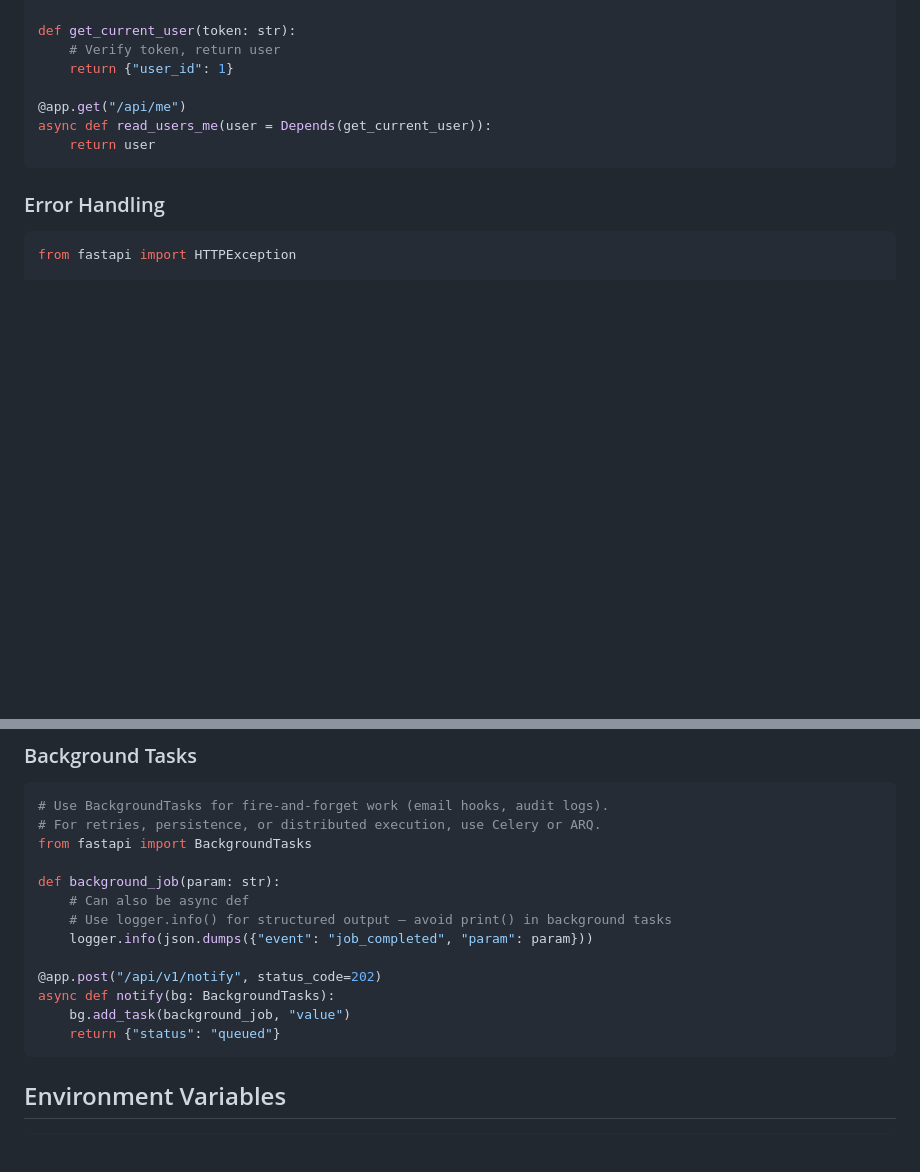
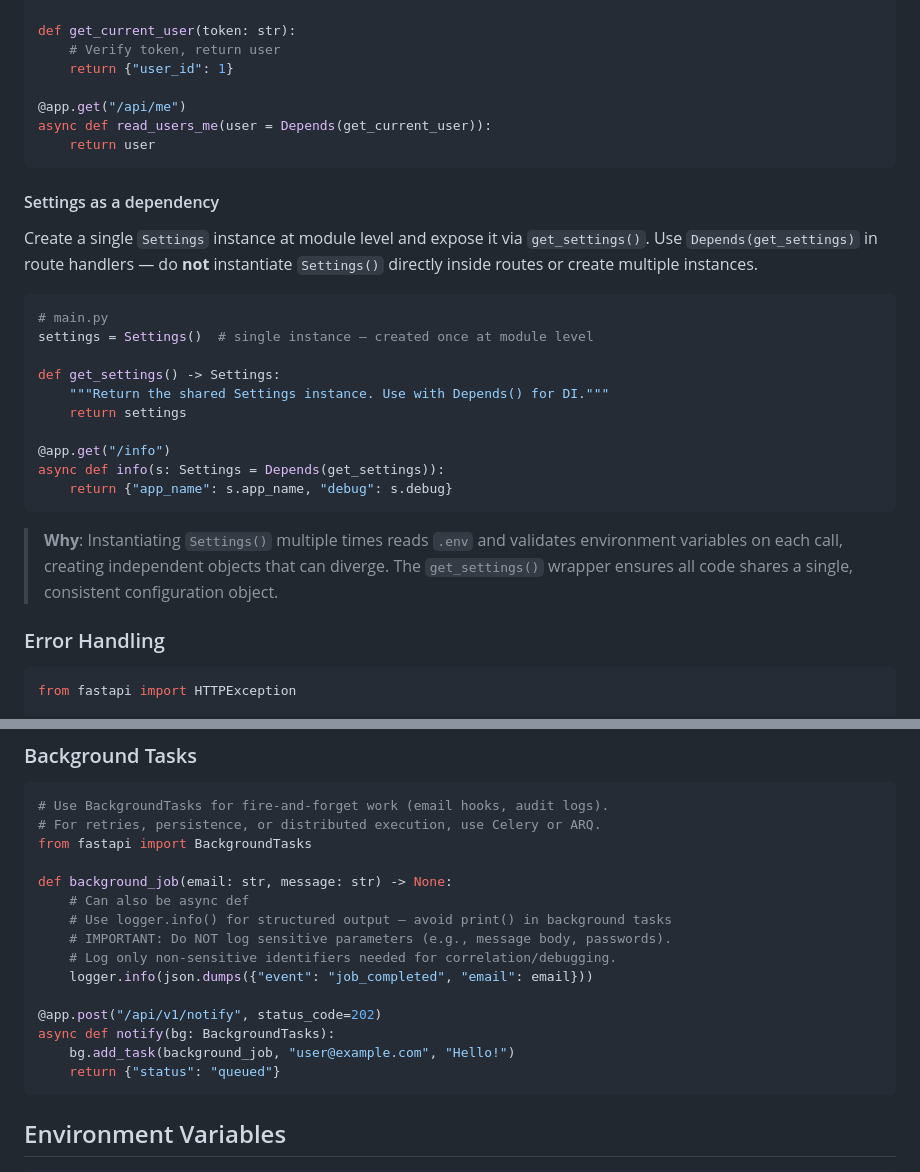
Before and after one commit to digifyno/starter-python-api, a Markdown page: CLAUDE.md, 2 parts joined by grey strips. Rendered like a GitHub page; blank space fills up the shorter version.

Commit message:
docs: update CLAUDE.md for get_settings() singleton pattern and notification log privacy

````diff
--- a/CLAUDE.md
+++ b/CLAUDE.md
@@ -153,6 +153,25 @@ async def read_users_me(user = Depends(get_current_user)):
     return user
 ```
 
+#### Settings as a dependency
+
+Create a single `Settings` instance at module level and expose it via `get_settings()`. Use `Depends(get_settings)` in route handlers — do **not** instantiate `Settings()` directly inside routes or create multiple instances.
+
+```python
+# main.py
+settings = Settings()  # single instance — created once at module level
+
+def get_settings() -> Settings:
+    """Return the shared Settings instance. Use with Depends() for DI."""
+    return settings
+
+@app.get("/info")
+async def info(s: Settings = Depends(get_settings)):
+    return {"app_name": s.app_name, "debug": s.debug}
+```
+
+> **Why**: Instantiating `Settings()` multiple times reads `.env` and validates environment variables on each call, creating independent objects that can diverge. The `get_settings()` wrapper ensures all code shares a single, consistent configuration object.
+
 ### Error Handling
 ```python
 from fastapi import HTTPException
@@ -170,14 +189,16 @@ async def get_item(item_id: int):
 # For retries, persistence, or distributed execution, use Celery or ARQ.
 from fastapi import BackgroundTasks
 
-def background_job(param: str):
+def background_job(email: str, message: str) -> None:
     # Can also be async def
     # Use logger.info() for structured output — avoid print() in background tasks
-    logger.info(json.dumps({"event": "job_completed", "param": param}))
+    # IMPORTANT: Do NOT log sensitive parameters (e.g., message body, passwords).
+    # Log only non-sensitive identifiers needed for correlation/debugging.
+    logger.info(json.dumps({"event": "job_completed", "email": email}))
 
 @app.post("/api/v1/notify", status_code=202)
 async def notify(bg: BackgroundTasks):
-    bg.add_task(background_job, "value")
+    bg.add_task(background_job, "user@example.com", "Hello!")
     return {"status": "queued"}
 ```
 
````
